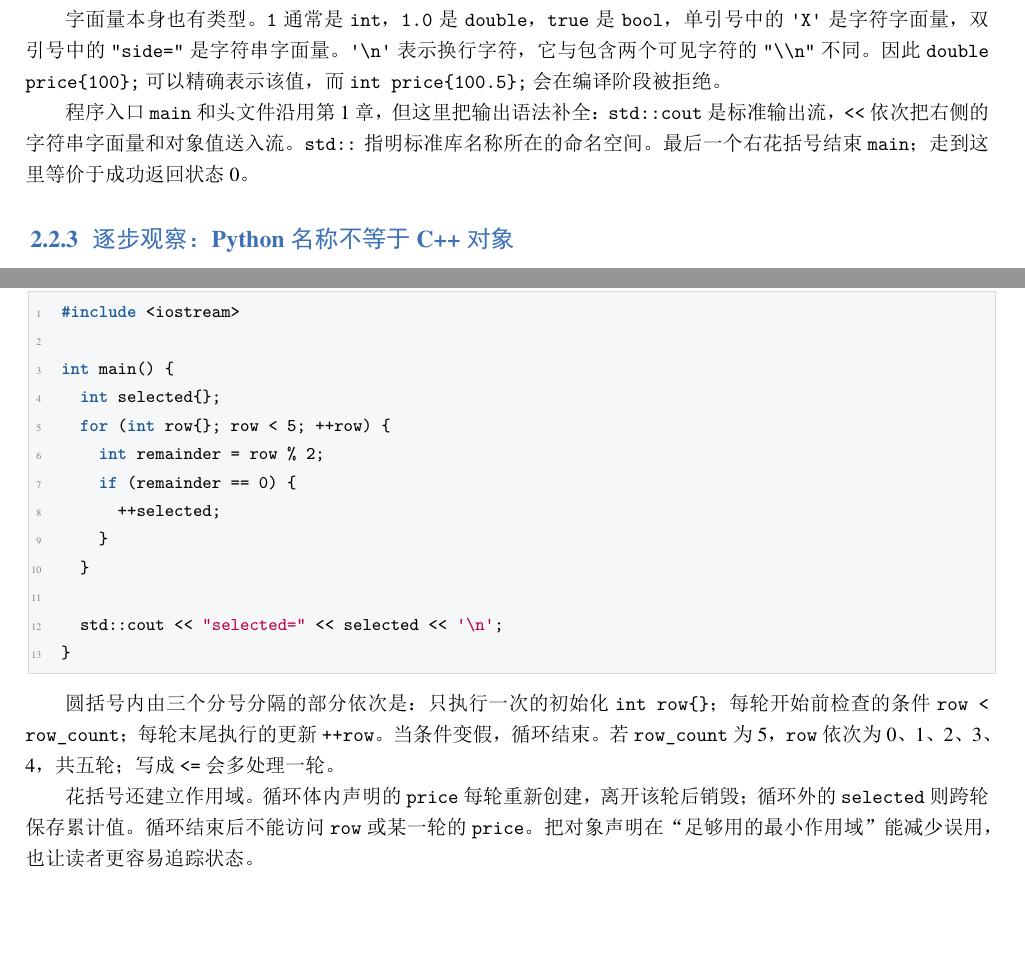
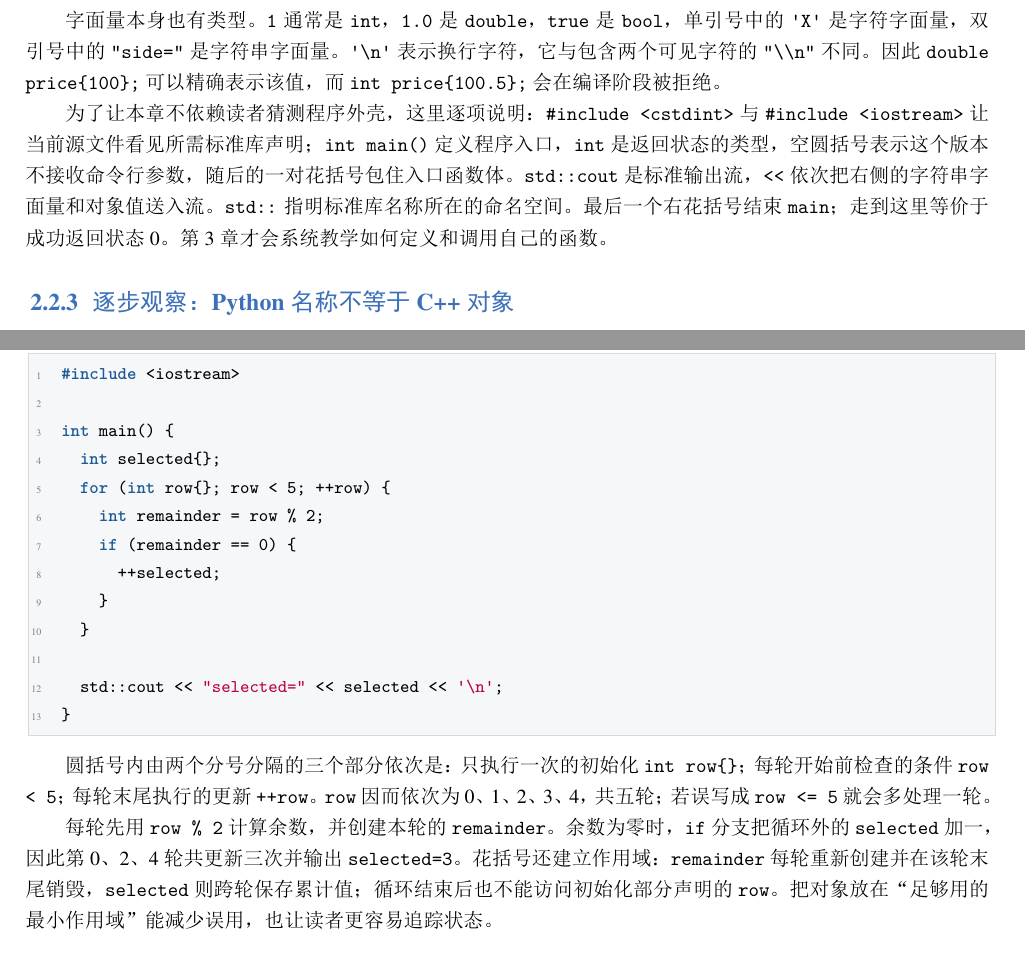
Before and after one commit to Jason-W507/modern-cpp-for-quant, a LaTeX book (main.tex, which reads chapters/ch02.tex): two parts of pages 13 and 17 of 69, joined at a grey line, cut so that both start at the same text, the shorter picture padded with empty space. The pictures show the PDF file output/pdf/python-quant-modern-cpp.pdf that the author committed with the source.

Commit message:
fix: make chapter two explanations self-contained

```diff
--- a/chapters/ch02.tex
+++ b/chapters/ch02.tex
@@ -8,11 +8,11 @@
   \item 从标准输入读取固定行情，筛选有效买单并汇总名义金额
 \end{introduction}
 
-\chaptermeta{已完成第 1 章，能在 Linux/WSL 中编译、链接并运行单文件程序；本章不要求会函数、容器、类、引用或指针。}{Python 变量是可重新绑定的名称；C++ 声明会创建具有固定类型和作用域的对象，复制一个基础类型对象会得到独立的值。}{先区分编译诊断与运行结果，再检查初始化、整数除法、隐式转换、分支边界和循环是否终止。}
+\chaptermeta{已完成第 1 章，能在 Linux/WSL 中编译、链接并运行单文件程序；本章不要求会自定义函数、容器、类、引用或指针。}{Python 变量是可重新绑定的名称；C++ 声明会创建具有固定类型和作用域的对象，复制一个基础类型对象会得到独立的值。}{先区分编译诊断与运行结果，再检查初始化、整数除法、隐式转换、分支边界和循环是否终止。}
 
 \section{本章任务：从五行行情得到一个确定答案}
 
-研究原型里，一条筛选可能只是几行 DataFrame 表达式；面试白板题或低延迟数据入口却常要求你明确说明：每个字段是什么类型，坏数据走哪条分支，循环何时停止，累计值如何更新。本章的输出任务只使用基础语法，不借助尚未教学的函数、结构体或容器。
+研究原型里，一条筛选可能只是几行 DataFrame 表达式；面试白板题或低延迟数据入口却常要求你明确说明：每个字段是什么类型，坏数据走哪条分支，循环何时停止，累计值如何更新。本章的输出任务只使用基础语法，不借助尚未教学的自定义函数、结构体或容器。
 
 程序从标准输入读取一个行数和五行数值行情。每行依次是“证券编号、方向代码、价格、数量”；方向 \texttt{1} 表示买，\texttt{2} 表示卖，其他代码无效。程序只选中编号、价格、数量均为正的买单，然后打印选中数、拒绝数、名义金额总和与每条选中记录的平均名义金额。
 
@@ -51,7 +51,7 @@ selected=2 rejected=3 buy_notional=1035.75 average=517.875
 
 字面量本身也有类型。\texttt{1} 通常是 \texttt{int}，\texttt{1.0} 是 \texttt{double}，\texttt{true} 是 \texttt{bool}，单引号中的 \texttt{'X'} 是字符字面量，双引号中的 \texttt{"side="} 是字符串字面量。\texttt{'\textbackslash n'} 表示换行字符，它与包含两个可见字符的 \texttt{"\textbackslash\textbackslash n"} 不同。因此 \texttt{double price\{100\};} 可以精确表示该值，而 \texttt{int price\{100.5\};} 会在编译阶段被拒绝。
 
-程序入口 \texttt{main} 和头文件沿用第 1 章，但这里把输出语法补全：\texttt{std::cout} 是标准输出流，\texttt{<<} 依次把右侧的字符串字面量和对象值送入流。\texttt{std::} 指明标准库名称所在的命名空间。最后一个右花括号结束 \texttt{main}；走到这里等价于成功返回状态 0。
+为了让本章不依赖读者猜测程序外壳，这里逐项说明：\texttt{\#include <cstdint>} 与 \texttt{\#include <iostream>} 让当前源文件看见所需标准库声明；\texttt{int main()} 定义程序入口，\texttt{int} 是返回状态的类型，空圆括号表示这个版本不接收命令行参数，随后的一对花括号包住入口函数体。\texttt{std::cout} 是标准输出流，\texttt{<<} 依次把右侧的字符串字面量和对象值送入流。\texttt{std::} 指明标准库名称所在的命名空间。最后一个右花括号结束 \texttt{main}；走到这里等价于成功返回状态 0。第 3 章才会系统教学如何定义和调用自己的函数。
 
 \subsection{逐步观察：Python 名称不等于 C++ 对象}
 
@@ -154,9 +154,9 @@ Python 的 \texttt{if}/\texttt{elif}/\texttt{else} 与 C++ 分支目标相似，
 
 \lstinputlisting[caption={计数循环与块作用域}]{code/ch02/for_scope.cpp}
 
-圆括号内由三个分号分隔的部分依次是：只执行一次的初始化 \texttt{int row\{\}}；每轮开始前检查的条件 \texttt{row < row\_count}；每轮末尾执行的更新 \texttt{++row}。当条件变假，循环结束。若 \texttt{row\_count} 为 5，\texttt{row} 依次为 0、1、2、3、4，共五轮；写成 \texttt{<=} 会多处理一轮。
+圆括号内由两个分号分隔的三个部分依次是：只执行一次的初始化 \texttt{int row\{\}}；每轮开始前检查的条件 \texttt{row < 5}；每轮末尾执行的更新 \texttt{++row}。\texttt{row} 因而依次为 0、1、2、3、4，共五轮；若误写成 \texttt{row <= 5} 就会多处理一轮。
 
-花括号还建立作用域。循环体内声明的 \texttt{price} 每轮重新创建，离开该轮后销毁；循环外的 \texttt{selected} 则跨轮保存累计值。循环结束后不能访问 \texttt{row} 或某一轮的 \texttt{price}。把对象声明在“足够用的最小作用域”能减少误用，也让读者更容易追踪状态。
+每轮先用 \texttt{row \% 2} 计算余数，并创建本轮的 \texttt{remainder}。余数为零时，\texttt{if} 分支把循环外的 \texttt{selected} 加一，因此第 0、2、4 轮共更新三次并输出 \texttt{selected=3}。花括号还建立作用域：\texttt{remainder} 每轮重新创建并在该轮末尾销毁，\texttt{selected} 则跨轮保存累计值；循环结束后也不能访问初始化部分声明的 \texttt{row}。把对象放在“足够用的最小作用域”能减少误用，也让读者更容易追踪状态。
 
 \subsection{条件循环的完整练习答案}
 
```
Also changed, not shown: output/pdf/python-quant-modern-cpp.pdf, chapters/ch02.tex (2 more changed lines).
